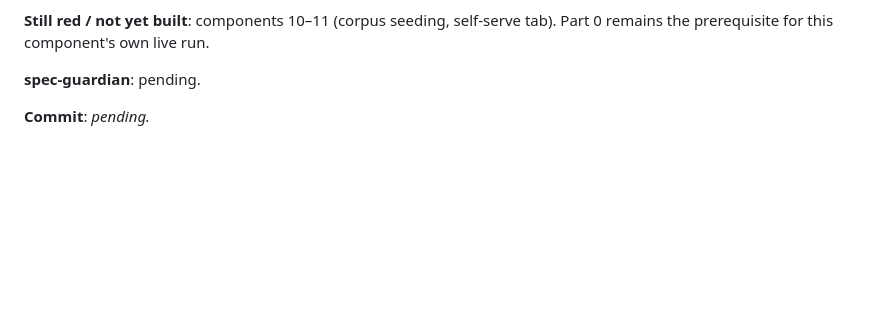
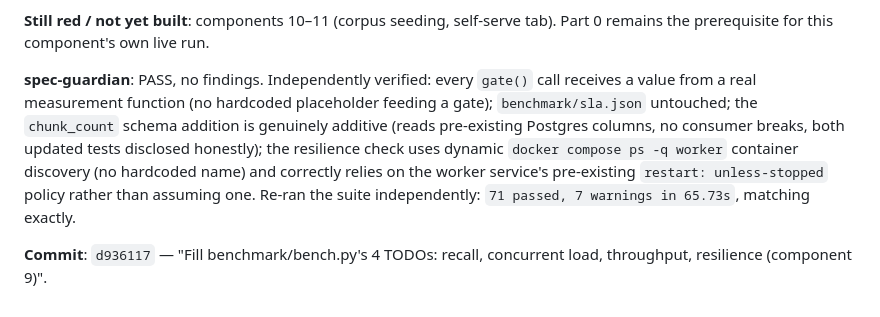
Before and after one commit to Bhardwaj-Saurabh/ScholarMomentSearch, a Markdown page: EVIDENCE.md, the part around the change. GitHub-like rendering; blank space fills up the shorter version.

Commit message:
Record spec-guardian PASS for component 9

```diff
--- a/EVIDENCE.md
+++ b/EVIDENCE.md
@@ -820,6 +820,16 @@ real stack) so these can run for real.
 **Still red / not yet built**: components 10–11 (corpus seeding, self-serve
 tab). Part 0 remains the prerequisite for this component's own live run.
 
-**spec-guardian**: pending.
+**spec-guardian**: PASS, no findings. Independently verified: every `gate()`
+call receives a value from a real measurement function (no hardcoded
+placeholder feeding a gate); `benchmark/sla.json` untouched; the
+`chunk_count` schema addition is genuinely additive (reads pre-existing
+Postgres columns, no consumer breaks, both updated tests disclosed
+honestly); the resilience check uses dynamic `docker compose ps -q worker`
+container discovery (no hardcoded name) and correctly relies on the worker
+service's pre-existing `restart: unless-stopped` policy rather than assuming
+one. Re-ran the suite independently: `71 passed, 7 warnings in 65.73s`,
+matching exactly.
 
-**Commit**: _pending._
+**Commit**: `d936117` — "Fill benchmark/bench.py's 4 TODOs: recall,
+concurrent load, throughput, resilience (component 9)".
```
